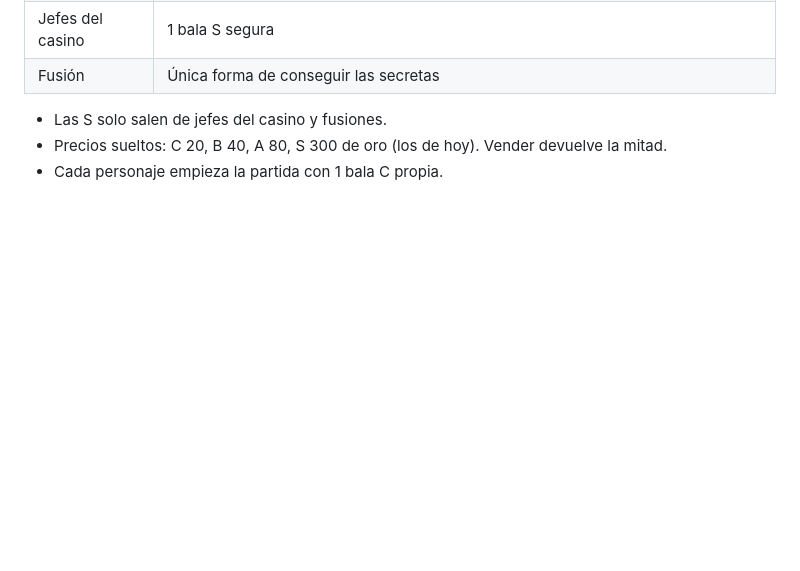
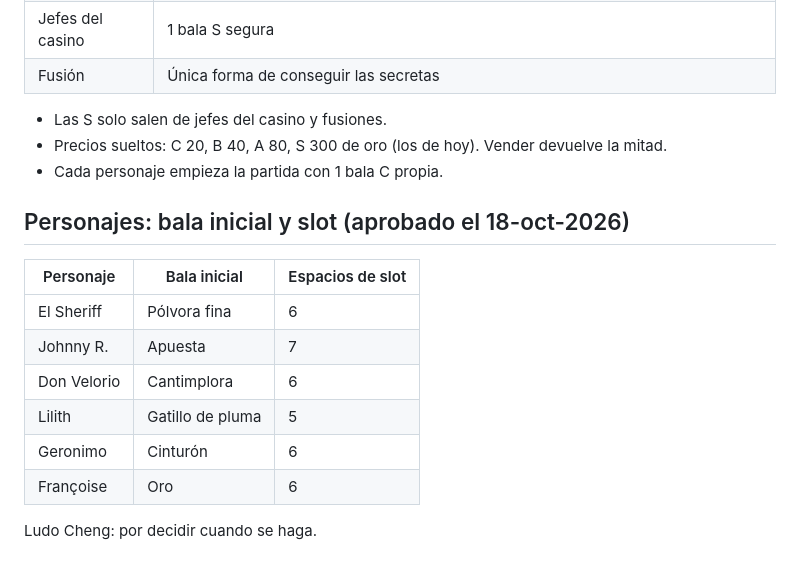
Before and after one commit to edgarmorloyr-debug/seis-balas, a Markdown page: docs/BALAS.md, the part around the change. Rendered like a GitHub page; blank space fills up the shorter version.

Commit message:
Balas: bala inicial y slot de cada personaje
Co-Authored-By: Claude Opus 5.5 <noreply@anthropic.com>
Claude-Session: https://claude.ai/code/session_011WpW52nhWaFnwS9bcxkUKE

```diff
--- a/docs/BALAS.md
+++ b/docs/BALAS.md
@@ -202,3 +202,14 @@ Nota: Caramelo (triple de daño si es la única de comida) va en contra del bono
 - Las S solo salen de jefes del casino y fusiones.
 - Precios sueltos: C 20, B 40, A 80, S 300 de oro (los de hoy). Vender devuelve la mitad.
 - Cada personaje empieza la partida con 1 bala C propia.
+
+## Personajes: bala inicial y slot (aprobado el 18-oct-2026)
+| Personaje | Bala inicial | Espacios de slot |
+|---|---|---|
+| El Sheriff | Pólvora fina | 6 |
+| Johnny R. | Apuesta | 7 |
+| Don Velorio | Cantimplora | 6 |
+| Lilith | Gatillo de pluma | 5 |
+| Geronimo | Cinturón | 6 |
+| Françoise | Oro | 6 |
+Ludo Cheng: por decidir cuando se haga.
```
